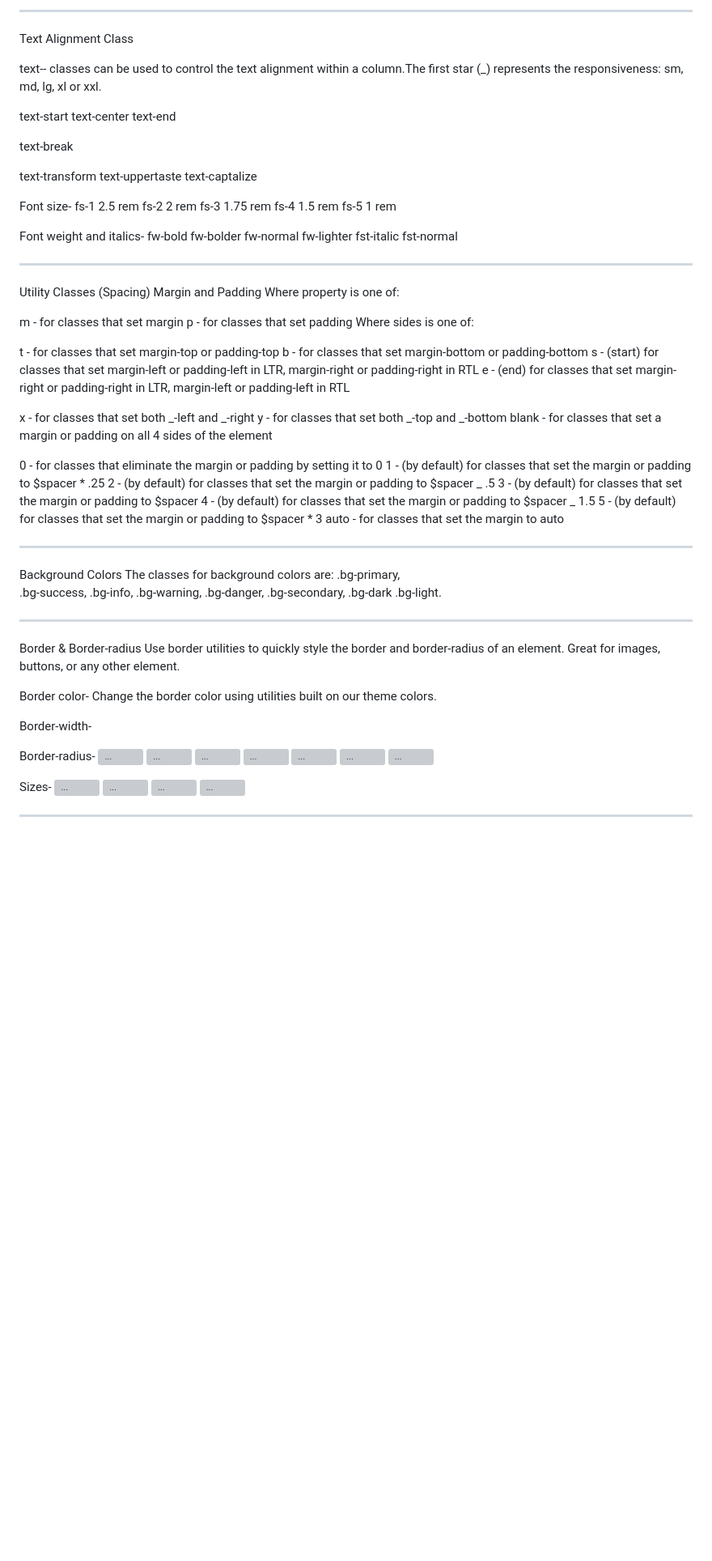
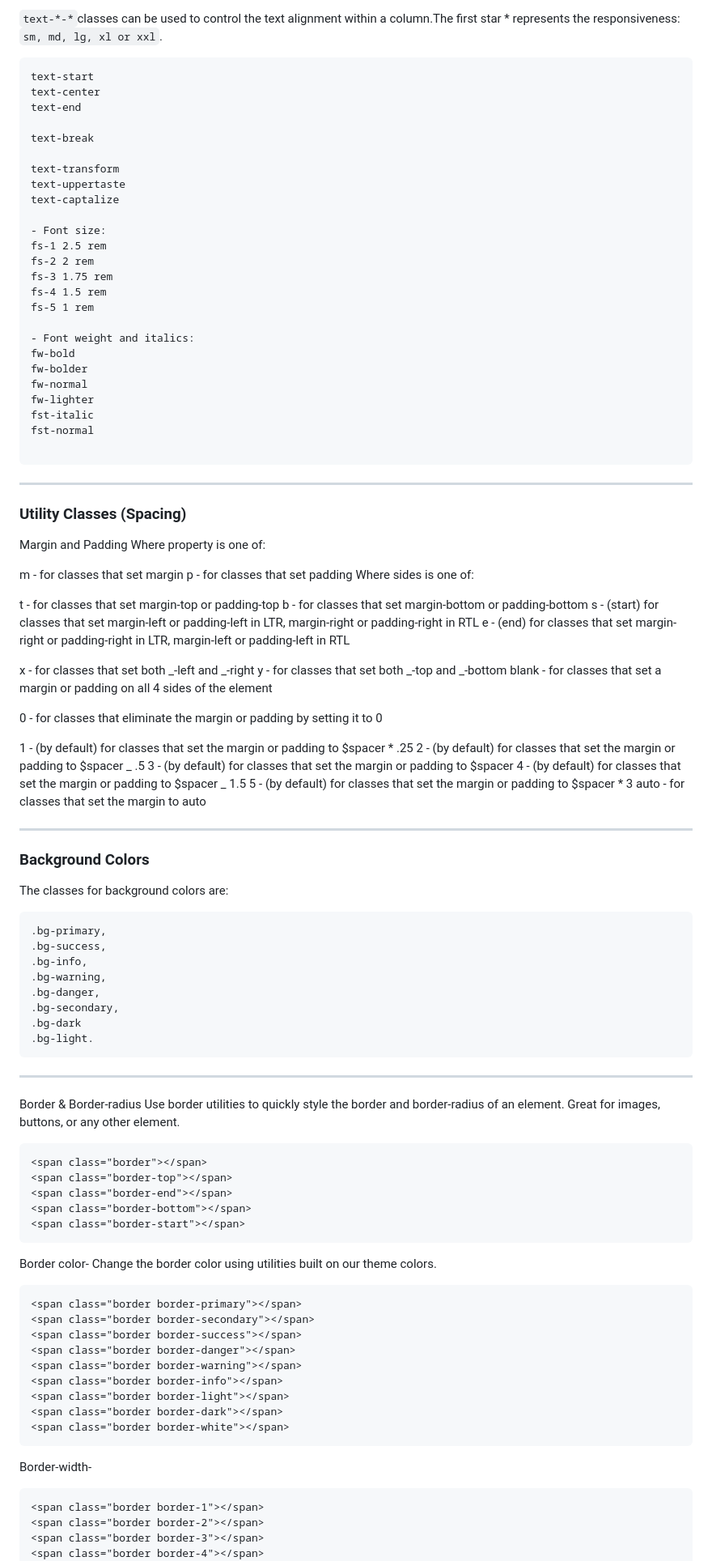
Before and after one commit to rajatmishra11/learn_bootstrap, a Markdown page: readme.md, the part around one of its changes. Shown at 81% size. GitHub-like rendering; blank space fills up the shorter version; grey boxes are pictures that could not be loaded.

````diff
--- a/readme.md
+++ b/readme.md
@@ -73,10 +81,7 @@ Vertical gutters
 
----
+``` text-*-* ```classes can be used to control the text alignment within a column.The first star * represents the responsiveness: ```sm, md, lg, xl or xxl```.
 
-Text Alignment Class
-
-text-_-_ classes can be used to control the text alignment within a column.The first star (\_) represents the responsiveness: sm, md, lg, xl or xxl.
-
+```
 text-start
 text-center
 text-end
@@ -87,14 +92,14 @@ text-transform
 text-uppertaste
 text-captalize
 
-Font size-
+- Font size:
 fs-1 2.5 rem
 fs-2 2 rem
 fs-3 1.75 rem
 fs-4 1.5 rem
 fs-5 1 rem
 
-Font weight and italics-
+- Font weight and italics:
 fw-bold
 fw-bolder
 fw-normal
@@ -102,9 +107,10 @@ fw-lighter
 fst-italic
 fst-normal
 
----
+```
+--------------------
 
-Utility Classes (Spacing)
+### Utility Classes (Spacing)
 Margin and Padding
 Where property is one of:
 
@@ -122,6 +128,7 @@ y - for classes that set both _-top and _-bottom
 blank - for classes that set a margin or padding on all 4 sides of the element
 
 0 - for classes that eliminate the margin or padding by setting it to 0
+
 1 - (by default) for classes that set the margin or padding to $spacer * .25
 2 - (by default) for classes that set the margin or padding to $spacer _ .5
 3 - (by default) for classes that set the margin or padding to $spacer
@@ -131,8 +138,9 @@ auto - for classes that set the margin to auto
 
 ---
 
-Background Colors
+### Background Colors
 The classes for background colors are:
+```
 .bg-primary,
 .bg-success,
 .bg-info,
@@ -141,19 +149,22 @@ The classes for background colors are:
 .bg-secondary,
 .bg-dark
 .bg-light.
-
+```
 ---
 
 Border & Border-radius
 Use border utilities to quickly style the border and border-radius of an element. Great for images, buttons, or any other element.
+```
 <span class="border"></span>
 <span class="border-top"></span>
 <span class="border-end"></span>
 <span class="border-bottom"></span>
 <span class="border-start"></span>
+```
 
 Border color-
 Change the border color using utilities built on our theme colors.
+```
 <span class="border border-primary"></span>
 <span class="border border-secondary"></span>
 <span class="border border-success"></span>
@@ -163,8 +174,9 @@ Change the border color using utilities built on our theme colors.
 <span class="border border-light"></span>
 <span class="border border-dark"></span>
 <span class="border border-white"></span>
-
+```
 Border-width-
+```
 <span class="border border-1"></span>
 <span class="border border-2"></span>
 <span class="border border-3"></span>
````
Also changed, not shown: other parts of readme.md (+59 -41 lines).
